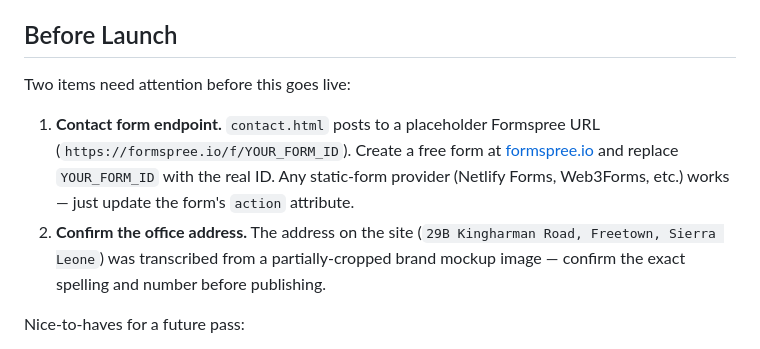
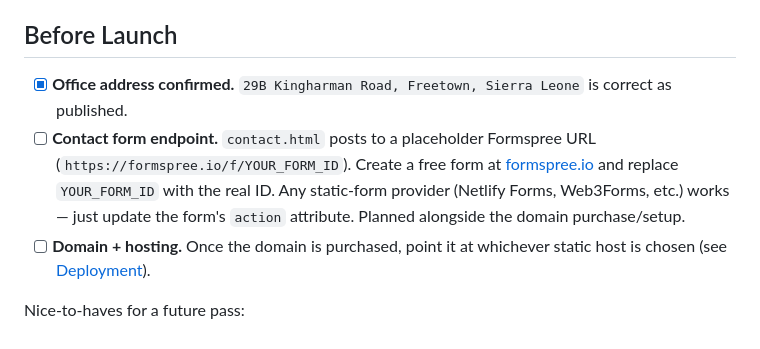
Before and after one commit to mkk2026/mw-executive-website, a Markdown page: README.md, the part around the change. Drawn GitHub-style.

Commit message:
docs: address confirmed, note contact form/domain are bundled together
Client confirmed 29B Kingharman Road, Freetown, Sierra Leone is
correct. Contact form endpoint setup is now planned alongside the
domain purchase rather than being a separate blocker.

```diff
--- a/README.md
+++ b/README.md
@@ -101,10 +101,9 @@ Headings use **Cormorant Garamond** (a serif chosen for an editorial, establishe
 
 ## Before Launch
 
-Two items need attention before this goes live:
-
-1. **Contact form endpoint.** `contact.html` posts to a placeholder Formspree URL (`https://formspree.io/f/YOUR_FORM_ID`). Create a free form at [formspree.io](https://formspree.io) and replace `YOUR_FORM_ID` with the real ID. Any static-form provider (Netlify Forms, Web3Forms, etc.) works — just update the form's `action` attribute.
-2. **Confirm the office address.** The address on the site (`29B Kingharman Road, Freetown, Sierra Leone`) was transcribed from a partially-cropped brand mockup image — confirm the exact spelling and number before publishing.
+- [x] **Office address confirmed.** `29B Kingharman Road, Freetown, Sierra Leone` is correct as published.
+- [ ] **Contact form endpoint.** `contact.html` posts to a placeholder Formspree URL (`https://formspree.io/f/YOUR_FORM_ID`). Create a free form at [formspree.io](https://formspree.io) and replace `YOUR_FORM_ID` with the real ID. Any static-form provider (Netlify Forms, Web3Forms, etc.) works — just update the form's `action` attribute. Planned alongside the domain purchase/setup.
+- [ ] **Domain + hosting.** Once the domain is purchased, point it at whichever static host is chosen (see [Deployment](#deployment)).
 
 Nice-to-haves for a future pass:
 
```
